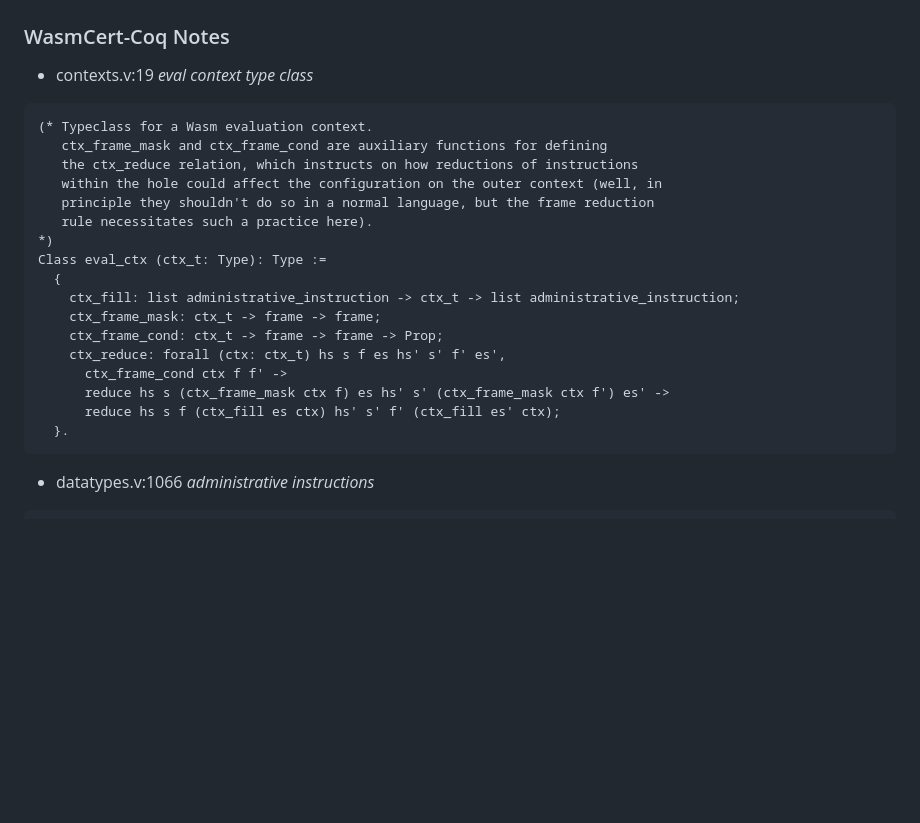
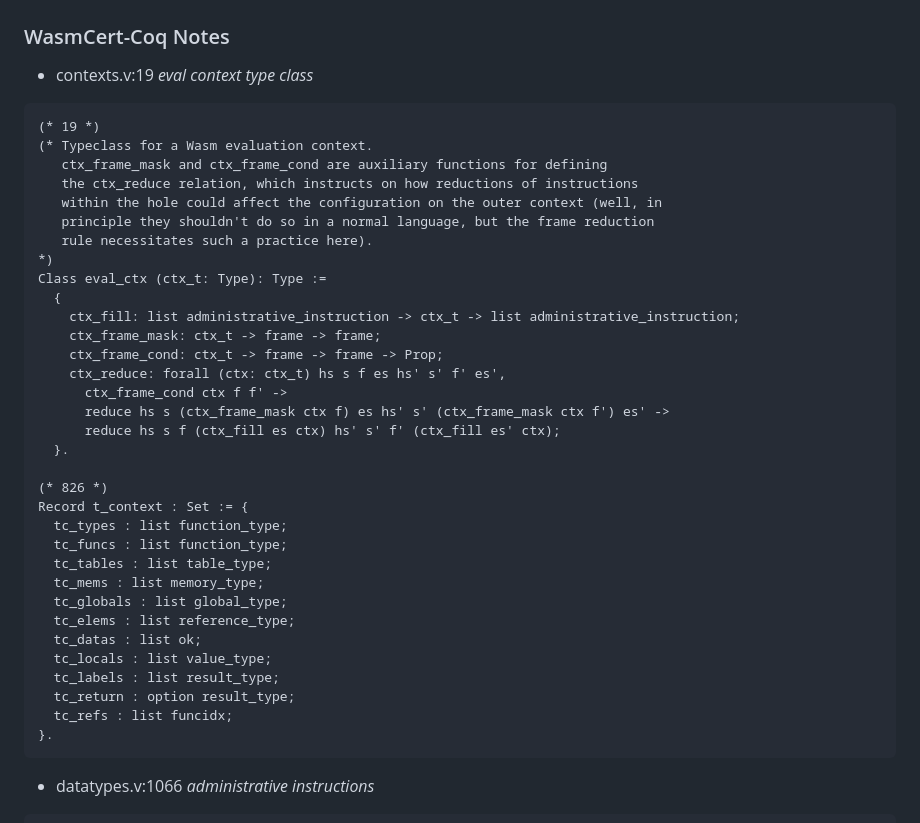
Before and after one commit to CadeMichael/cl_comp, a Markdown page: README.md, the part around the change. Rendered like a GitHub page; blank space fills up the shorter version.

Commit message:
readme notes

````diff
--- a/README.md
+++ b/README.md
@@ -40,6 +40,7 @@
 
 - contexts.v:19 _eval context type class_
 ```coq
+(* 19 *)
 (* Typeclass for a Wasm evaluation context.
    ctx_frame_mask and ctx_frame_cond are auxiliary functions for defining
    the ctx_reduce relation, which instructs on how reductions of instructions
@@ -57,6 +58,21 @@ Class eval_ctx (ctx_t: Type): Type :=
       reduce hs s (ctx_frame_mask ctx f) es hs' s' (ctx_frame_mask ctx f') es' ->
       reduce hs s f (ctx_fill es ctx) hs' s' f' (ctx_fill es' ctx);
   }.
+
+(* 826 *)
+Record t_context : Set := {
+  tc_types : list function_type;
+  tc_funcs : list function_type;
+  tc_tables : list table_type;
+  tc_mems : list memory_type;
+  tc_globals : list global_type;
+  tc_elems : list reference_type;
+  tc_datas : list ok;
+  tc_locals : list value_type;
+  tc_labels : list result_type;
+  tc_return : option result_type;
+  tc_refs : list funcidx;
+}.
 ```
 
 - datatypes.v:1066 _administrative instructions_
````
